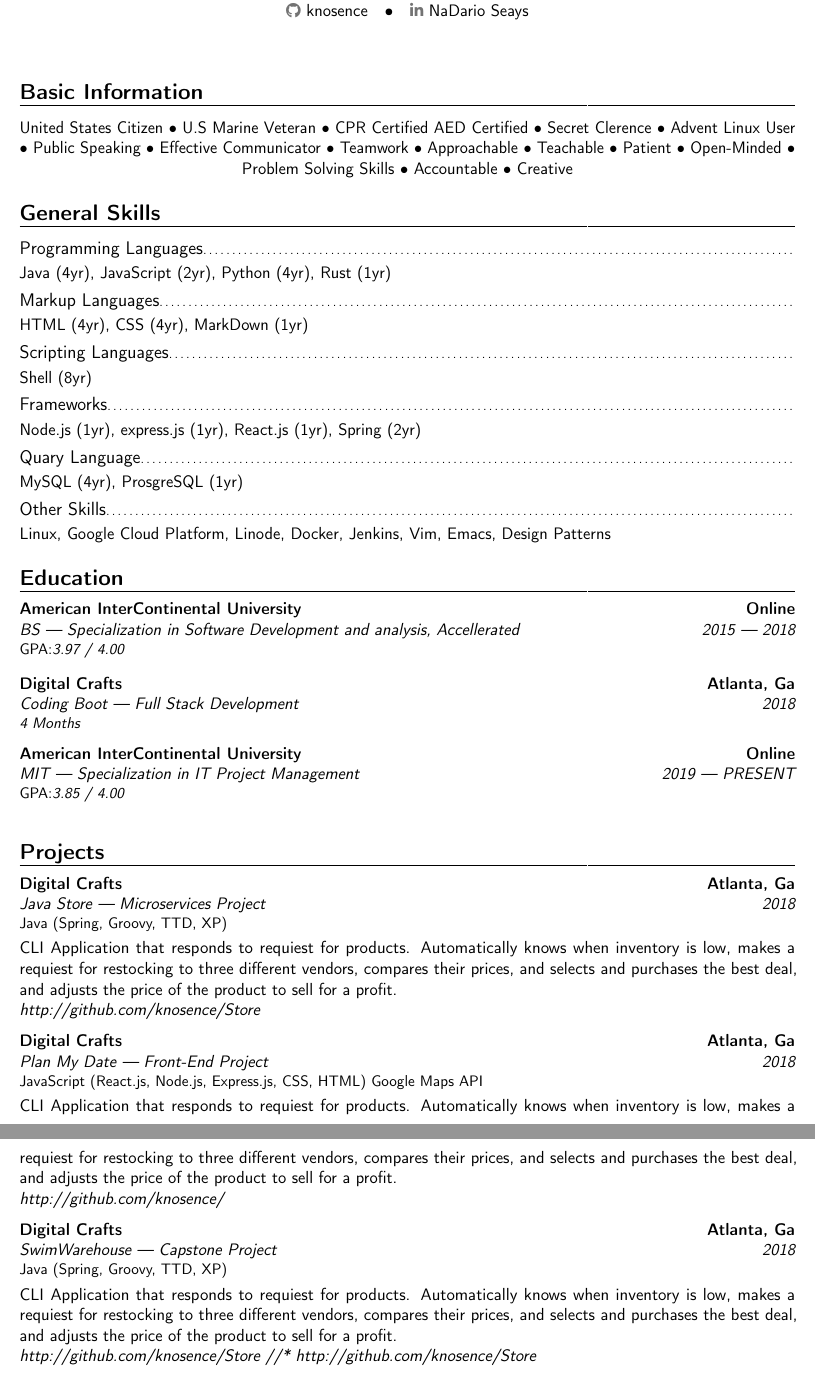
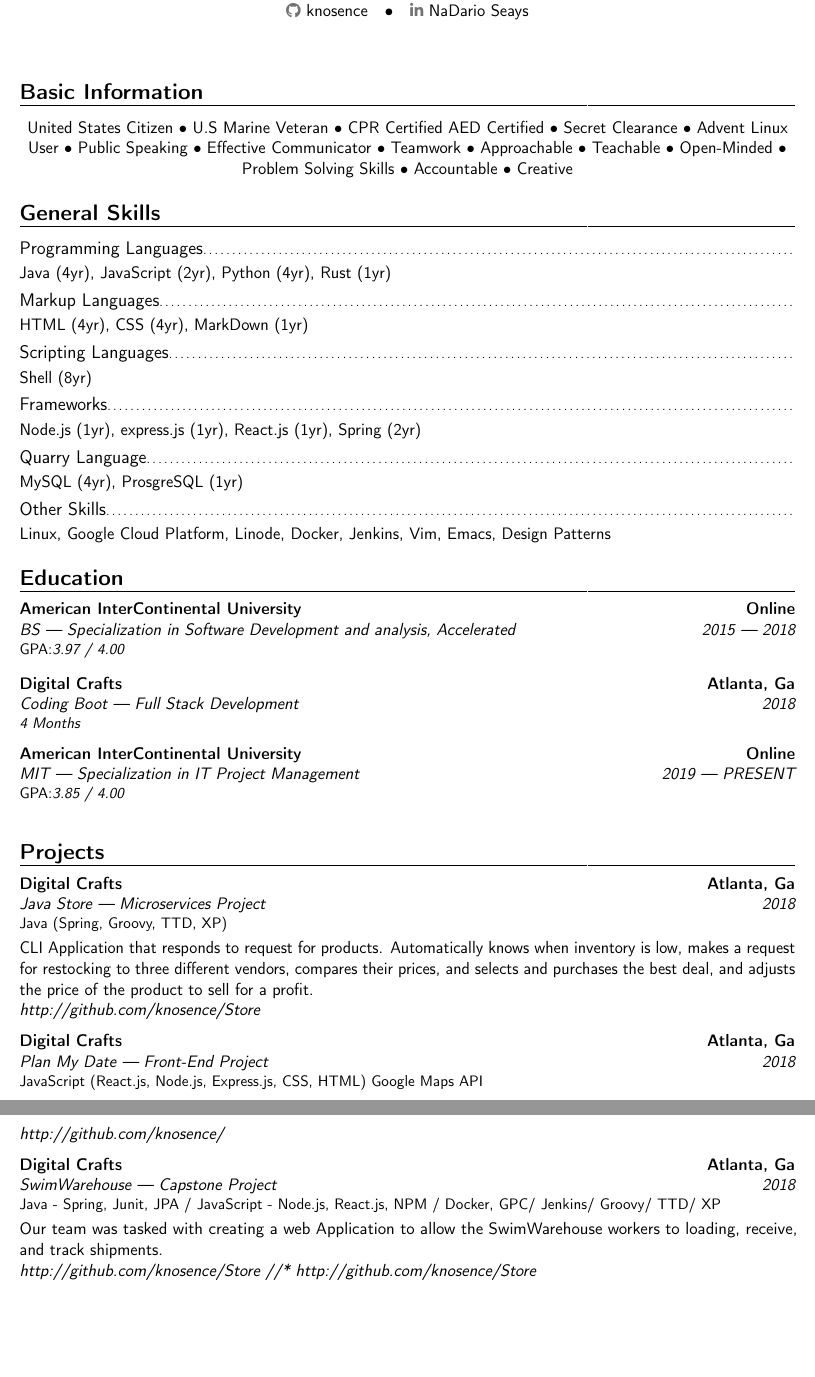
Before and after one commit to knosence/Resume-CV, a LaTeX CV (nadario_resume.tex): two parts of pages 1 and 2 of 2, joined at a grey line, cut so that both start at the same text, the shorter picture padded with empty space. Compiled offline with pdfLaTeX.

Commit message:
corrects spelling

```diff
--- a/nadario_resume.tex
+++ b/nadario_resume.tex
@@ -6,8 +6,8 @@
 \section{Basic Information}
 \begin{center}
 United States Citizen • U.S Marine Veteran • CPR Certified AED Certified • Secret
-Clerence • Advent Linux User • Public Speaking • Effective Communicator •
-Teamwork • Approachable • Teachable • Patient • Open-Minded • Problem Solving Skills • Accountable • Creative
+Clearance • Advent Linux User • Public Speaking • Effective Communicator •
+Teamwork • Approachable • Teachable • Open-Minded • Problem Solving Skills • Accountable • Creative
 \end{center}
 
 \section{General Skills}
@@ -19,7 +19,7 @@
 Shell (8yr)
 \subsection{Frameworks}
 Node.js (1yr), express.js (1yr), React.js (1yr), Spring (2yr)
-\subsection{Quary Language}
+\subsection{Quarry Language}
 MySQL (4yr), ProsgreSQL (1yr)
 \subsection{Other Skills}
 Linux, Google Cloud Platform, Linode, Docker, Jenkins, Vim, Emacs, Design
@@ -27,7 +27,7 @@
 
 \section{Education}
 \cventry{2015 --- 2018}
-        {BS --- Specialization in Software Development and analysis, Accellerated}
+        {BS --- Specialization in Software Development and analysis, Accelerated}
         {American InterContinental University}
         {Online}
         {}{GPA:\textit{3.97 / 4.00}}
@@ -53,8 +53,8 @@
         {Digital Crafts}
         {Atlanta, Ga}
         {}{Java (Spring, Groovy, TTD, XP)}
-          \indent CLI Application that responds to requiest for products. Automatically knows when
-          inventory is low, makes a requiest for restocking to three different
+          \indent CLI Application that responds to request for products. Automatically knows when
+          inventory is low, makes a request for restocking to three different
           vendors, compares their prices, and selects and purchases the best
           deal, and adjusts the price of the product to sell for a profit.
 
@@ -66,10 +66,7 @@
         {Digital Crafts}
         {Atlanta, Ga}
         {}{JavaScript (React.js, Node.js, Express.js, CSS, HTML) Google Maps API}
-          \indent CLI Application that responds to requiest for products. Automatically knows when
-          inventory is low, makes a requiest for restocking to three different
-          vendors, compares their prices, and selects and purchases the best
-          deal, and adjusts the price of the product to sell for a profit.
+          \indent
 
         {}{\textit{http://github.com/knosence/}}
         \vspace{.25cm}
@@ -78,11 +75,10 @@
         {SwimWarehouse --- Capstone Project}
         {Digital Crafts}
         {Atlanta, Ga}
-        {}{Java (Spring, Groovy, TTD, XP)}
-          \indent CLI Application that responds to requiest for products. Automatically knows when
-          inventory is low, makes a requiest for restocking to three different
-          vendors, compares their prices, and selects and purchases the best
-          deal, and adjusts the price of the product to sell for a profit.
+        {}{Java - Spring, Junit, JPA / JavaScript - Node.js, React.js, NPM / Docker,
+        GPC/ Jenkins/ Groovy/ TTD/ XP}
+          \indent Our team was tasked with creating a web Application to allow
+          the SwimWarehouse workers to loading, receive, and track shipments.
 
           {}{\textit{http://github.com/knosence/Store //* http://github.com/knosence/Store}}
 
```
